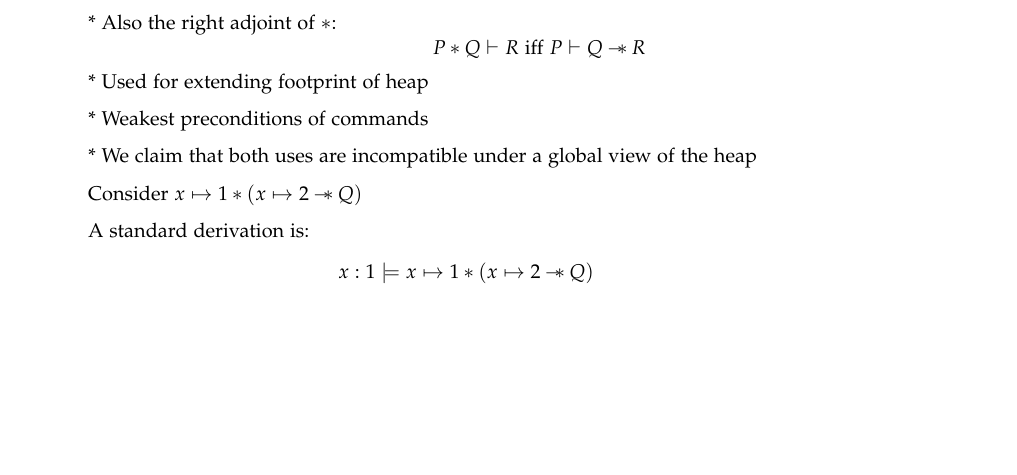
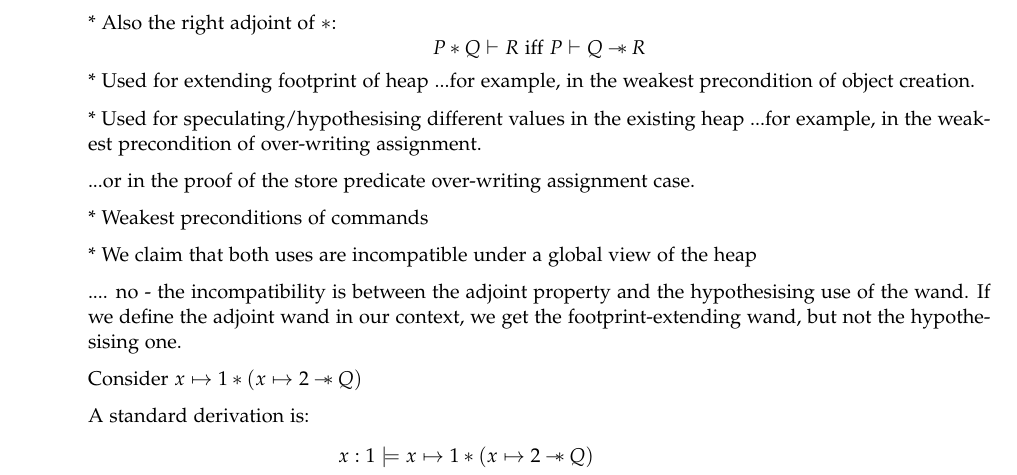
Before and after one commit to IgnoredAmbience/ses, a LaTeX thesis (final.tex): part of page 17 of 36, cut so that both start at the same text, the shorter picture padded with empty space. Compiled offline with pdfLaTeX.

Commit message:
sec:wand Added some notes on different versions of wand

```diff
--- a/final.tex
+++ b/final.tex
@@ -889,10 +889,20 @@ P \sep Q \entails R \text{ iff } P \entails Q \wand R
 %   \wand R
 % \]
 * Used for extending footprint of heap
+    ...for example, in the weakest precondition of object creation.
+
+* Used for speculating/hypothesising different values in the existing heap
+    ...for example, in the weakest precondition of over-writing assignment.
+
+    ...or in the proof of the store predicate over-writing assignment case.
 
 * Weakest preconditions of commands
 
 * We claim that both uses are incompatible under a global view of the heap
+
+    .... no - the incompatibility is between the adjoint property and the
+    hypothesising use of the wand. If we define the adjoint wand in our context,
+    we get the footprint-extending wand, but not the hypothesising one.
 
 Consider $x \pointsto 1 \sep (x \pointsto 2 \wand Q)$
 
```
